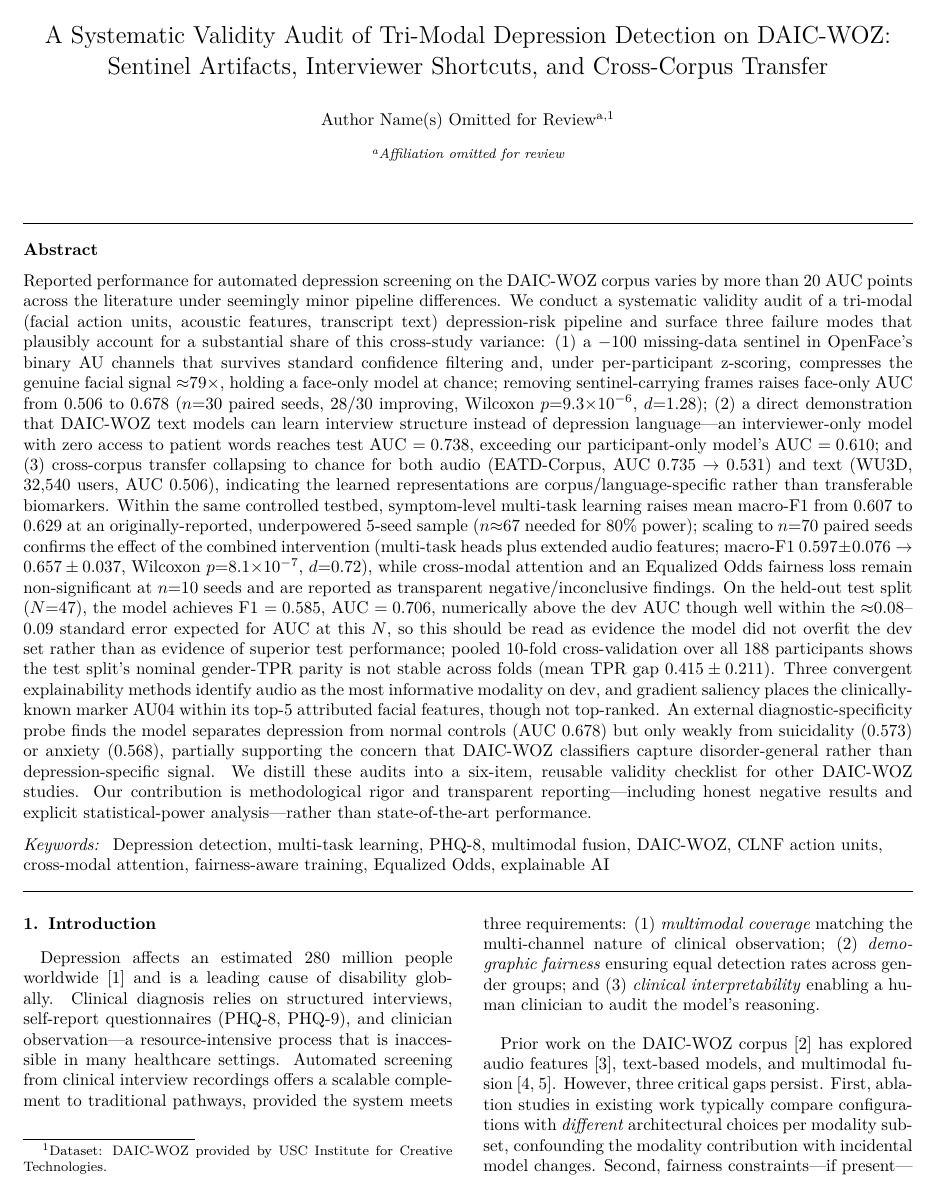
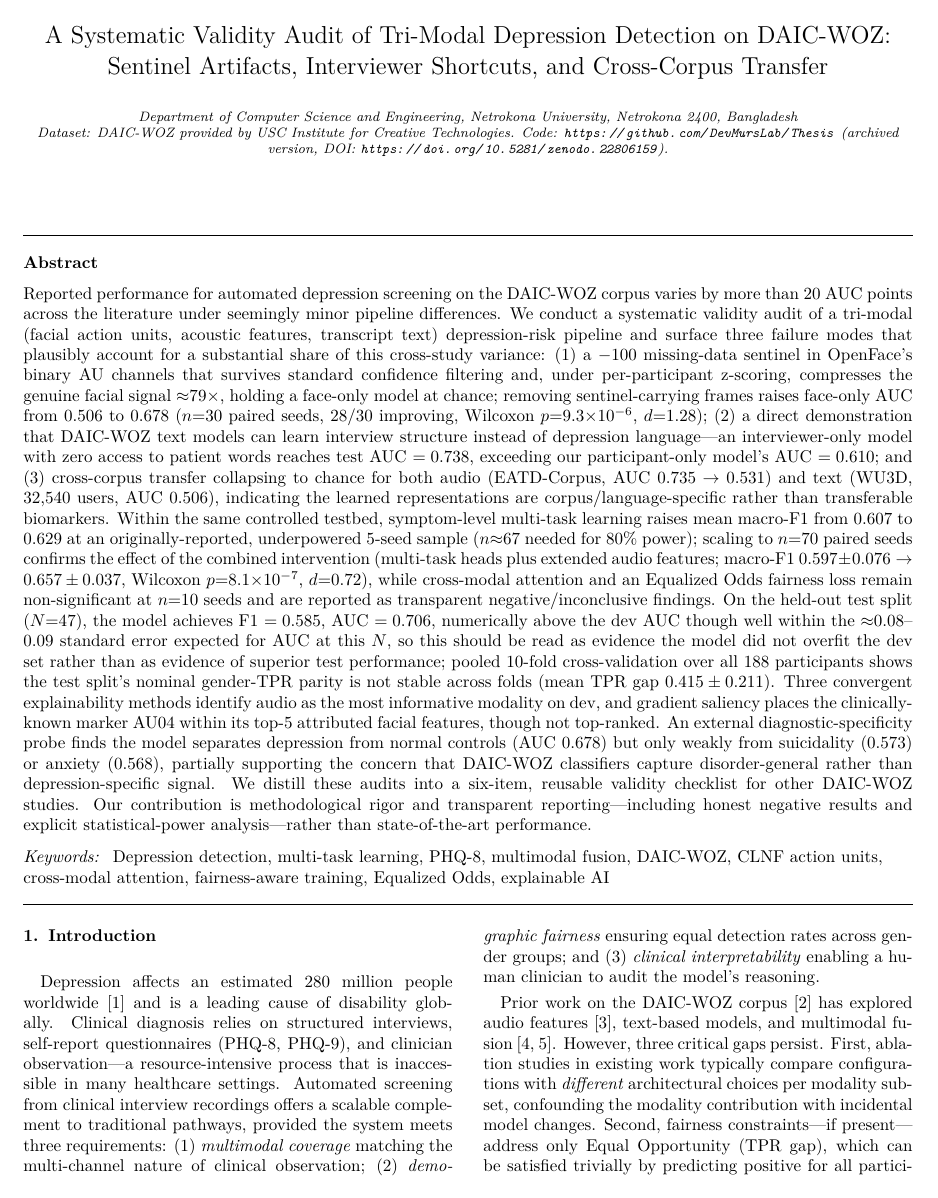
Before and after one commit to DevMursLab/Thesis, a LaTeX paper (documents/paper_draft_elsevier.tex): page 1 of 21. Compiled offline with pdfLaTeX.

Commit message:
temp: restore institution/DOI/GitHub info, drop author placeholder line
Follow-up to the blind-review anonymization commit, per user request:
- Removed the "Author Name(s) Omitted for Review" placeholder line
  entirely (both versions now go straight from title to
  affiliation/footnote, no author line at all).
- Restored the university affiliation, GitHub link, and Zenodo DOI
  that the previous commit had stripped.
- Fixed a stray "a,1" superscript-marker rendering in the Elsevier
  version, caused by using elsarticle's \author[label]/\fnref
  cross-referencing machinery for a single anonymous author -- merged
  the dataset/code/DOI text directly into the \address block instead,
  which needs no marker.

Note: an author-identifying GitHub link ("DevMursLab") and full
institution name are now visible again, so this draft is no longer
anonymized for blind review in the way the prior commit intended --
flagging this so it isn't mistaken for a blind-review-ready version
later.

Co-Authored-By: Claude Sonnet 5 <noreply@anthropic.com>

```diff
--- a/documents/paper_draft_elsevier.tex
+++ b/documents/paper_draft_elsevier.tex
@@ -38,11 +38,14 @@
 DAIC-WOZ: Sentinel Artifacts, Interviewer Shortcuts, and Cross-Corpus
 Transfer}
 
-\author[anon]{Author Name(s) Omitted for Review\fnref{code}}
-
-\fntext[code]{Dataset: DAIC-WOZ provided by USC Institute for
-Creative Technologies.}
-\address[anon]{Affiliation omitted for review}
+\author{}
+
+\address{Department of Computer Science and Engineering,
+Netrokona University, Netrokona 2400, Bangladesh \\
+Dataset: DAIC-WOZ provided by USC Institute for Creative
+Technologies. Code: \url{https://github.com/DevMursLab/Thesis}
+(archived version, DOI:
+\url{https://doi.org/10.5281/zenodo.22806159}).}
 
 % ============================================================
 \begin{abstract}
```
Also changed, not shown: documents/paper_draft.tex (+6 -3 lines).
